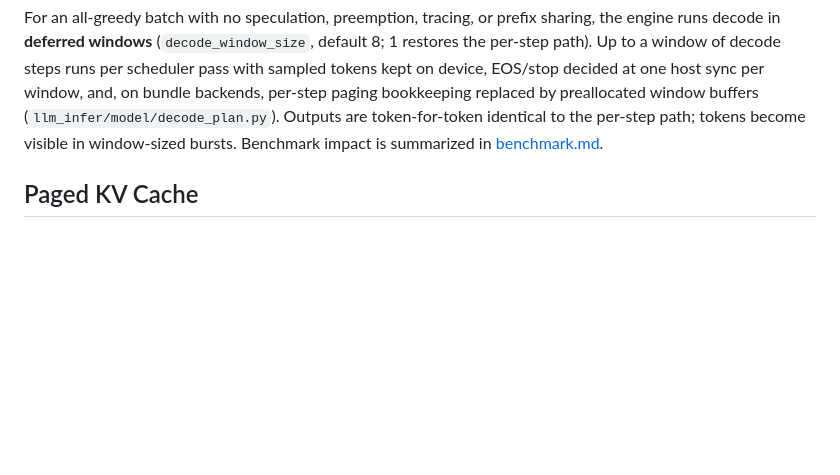
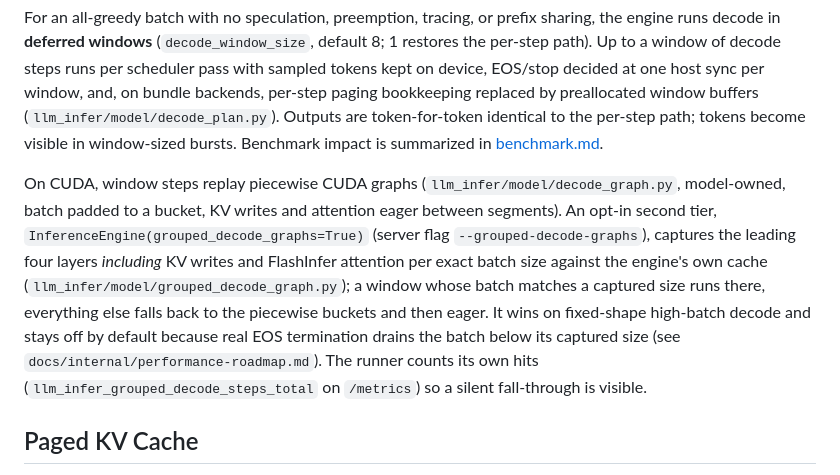
Before and after one commit to adamthuvesen/llm-infer, a Markdown page: docs/architecture.md, the part around the change. Drawn GitHub-style; blank space fills up the shorter version.

```diff
--- a/docs/architecture.md
+++ b/docs/architecture.md
@@ -107,6 +107,18 @@ per-step paging bookkeeping replaced by preallocated window buffers
 path; tokens become visible in window-sized bursts. Benchmark impact is summarized in
 [benchmark.md](benchmark.md).
 
+On CUDA, window steps replay piecewise CUDA graphs (`llm_infer/model/decode_graph.py`,
+model-owned, batch padded to a bucket, KV writes and attention eager between segments). An
+opt-in second tier, `InferenceEngine(grouped_decode_graphs=True)` (server flag
+`--grouped-decode-graphs`), captures the leading four layers *including* KV writes and
+FlashInfer attention per exact batch size against the engine's own cache
+(`llm_infer/model/grouped_decode_graph.py`); a window whose batch matches a captured size runs
+there, everything else falls back to the piecewise buckets and then eager. It wins on
+fixed-shape high-batch decode and stays off by default because real EOS termination drains the
+batch below its captured size (see `docs/internal/performance-roadmap.md`). The runner counts
+its own hits (`llm_infer_grouped_decode_steps_total` on `/metrics`) so a silent fall-through is
+visible.
+
 ## Paged KV Cache
 
 K/V rows live in fixed-size physical blocks. Each request has a `BlockTable` mapping logical
```
Also changed, not shown: docs/internal/performance-roadmap.md (+63 -5 lines).
